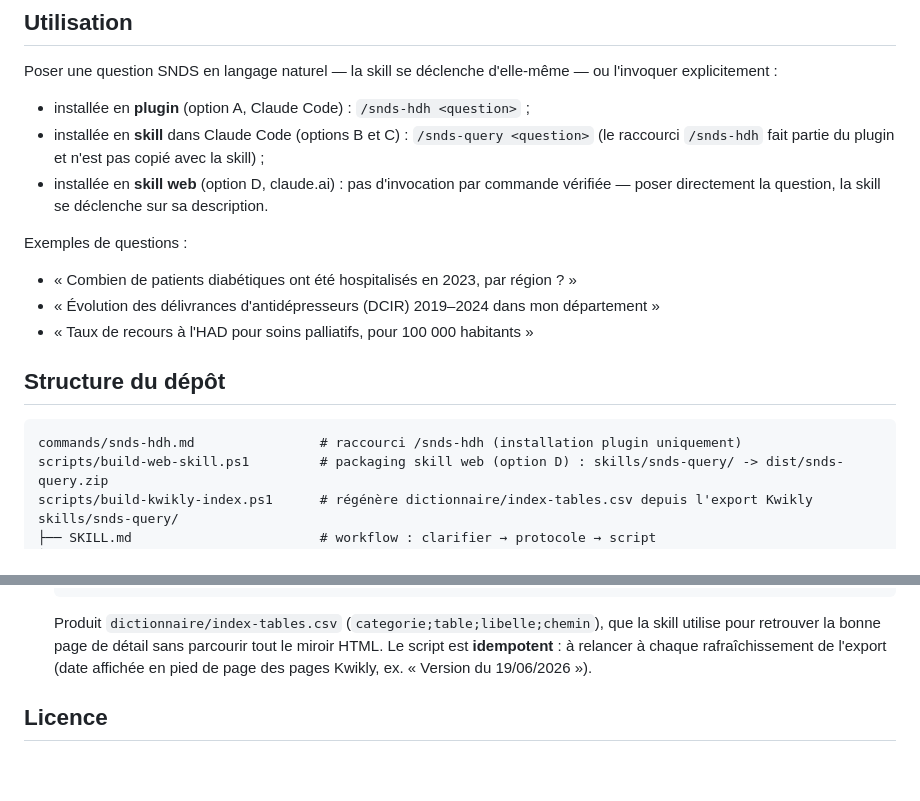
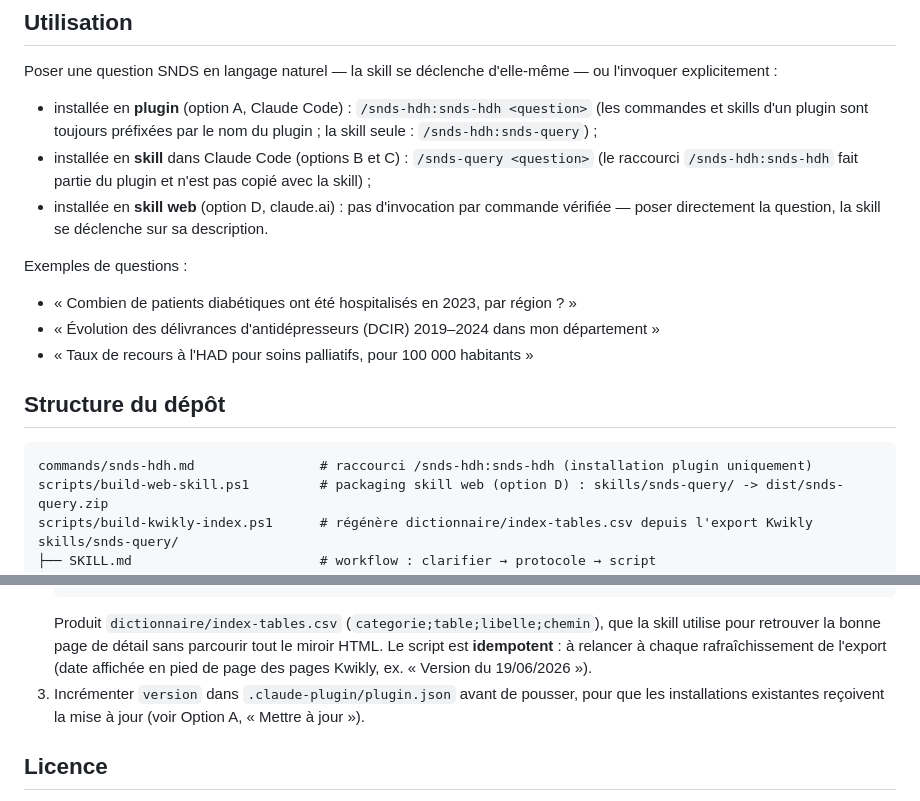
Before and after one commit to basilefuchs/snds-hdh-plugin, a Markdown page: README.md, 2 parts joined by grey strips. Drawn GitHub-style; blank space fills up the shorter version.

````diff
--- a/README.md
+++ b/README.md
@@ -139,9 +207,12 @@ toute modification de `skills/snds-query/` pour repackager.
 Poser une question SNDS en langage naturel — la skill se déclenche d'elle-même —
 ou l'invoquer explicitement :
 
-- installée en **plugin** (option A, Claude Code) : `/snds-hdh <question>` ;
+- installée en **plugin** (option A, Claude Code) : `/snds-hdh:snds-hdh <question>`
+  (les commandes et skills d'un plugin sont toujours préfixées par le nom du
+  plugin ; la skill seule : `/snds-hdh:snds-query`) ;
 - installée en **skill** dans Claude Code (options B et C) : `/snds-query <question>`
-  (le raccourci `/snds-hdh` fait partie du plugin et n'est pas copié avec la skill) ;
+  (le raccourci `/snds-hdh:snds-hdh` fait partie du plugin et n'est pas copié
+  avec la skill) ;
 - installée en **skill web** (option D, claude.ai) : pas d'invocation par
   commande vérifiée — poser directement la question, la skill se déclenche sur
   sa description.
@@ -155,7 +226,7 @@ Exemples de questions :
 ## Structure du dépôt
 
 ```
-commands/snds-hdh.md                # raccourci /snds-hdh (installation plugin uniquement)
+commands/snds-hdh.md                # raccourci /snds-hdh:snds-hdh (installation plugin uniquement)
 scripts/build-web-skill.ps1         # packaging skill web (option D) : skills/snds-query/ -> dist/snds-query.zip
 scripts/build-kwikly-index.ps1      # régénère dictionnaire/index-tables.csv depuis l'export Kwikly
 skills/snds-query/
@@ -202,6 +273,9 @@ listant ses variables et les millésimes où elles existent).
    tout le miroir HTML. Le script est **idempotent** : à relancer à chaque
    rafraîchissement de l'export (date affichée en pied de page des pages
    Kwikly, ex. « Version du 19/06/2026 »).
+3. Incrémenter `version` dans `.claude-plugin/plugin.json` avant de pousser,
+   pour que les installations existantes reçoivent la mise à jour (voir
+   Option A, « Mettre à jour »).
 
 ## Licence
 
````
Also changed, not shown: other parts of README.md (+74 -6 lines).
